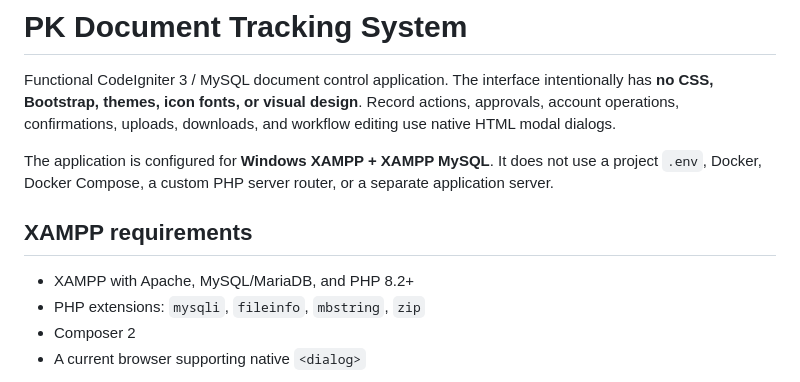
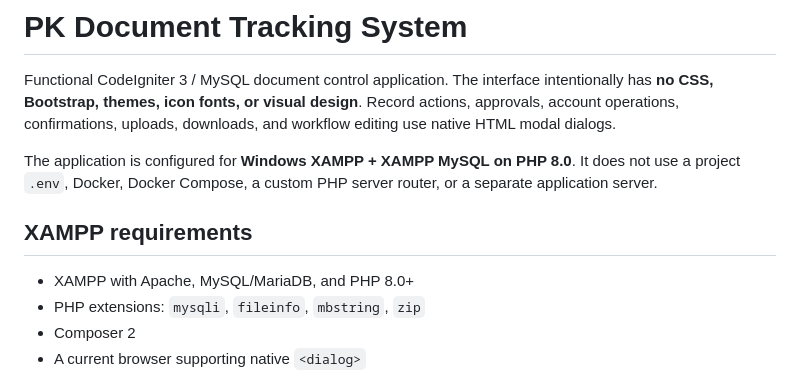
Before and after one commit to curib123/pk_document_tracking_system, a Markdown page: README.md, the part around the change. Rendered like a GitHub page.

Commit message:
Document PHP 8.0 XAMPP target

```diff
--- a/README.md
+++ b/README.md
@@ -2,11 +2,11 @@
 
 Functional CodeIgniter 3 / MySQL document control application. The interface intentionally has **no CSS, Bootstrap, themes, icon fonts, or visual design**. Record actions, approvals, account operations, confirmations, uploads, downloads, and workflow editing use native HTML modal dialogs.
 
-The application is configured for **Windows XAMPP + XAMPP MySQL**. It does not use a project `.env`, Docker, Docker Compose, a custom PHP server router, or a separate application server.
+The application is configured for **Windows XAMPP + XAMPP MySQL on PHP 8.0**. It does not use a project `.env`, Docker, Docker Compose, a custom PHP server router, or a separate application server.
 
 ## XAMPP requirements
 
-- XAMPP with Apache, MySQL/MariaDB, and PHP 8.2+
+- XAMPP with Apache, MySQL/MariaDB, and PHP 8.0+
 - PHP extensions: `mysqli`, `fileinfo`, `mbstring`, `zip`
 - Composer 2
 - A current browser supporting native `<dialog>`
```
